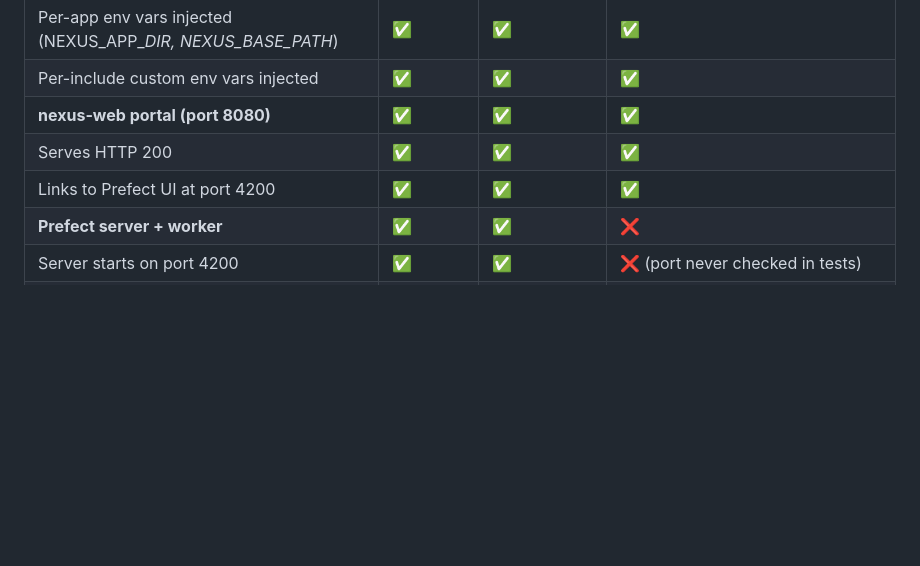
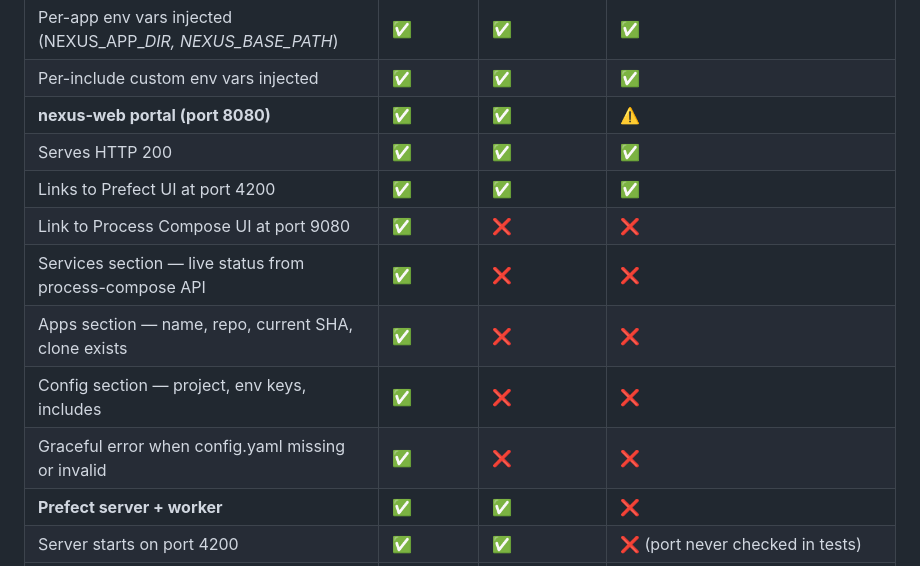
Before and after one commit to rdkal/nexus, a Markdown page: TODO.md, the part around the change. Drawn GitHub-style; blank space fills up the shorter version.

```diff
--- a/TODO.md
+++ b/TODO.md
@@ -36,9 +36,14 @@ Status legend: ✅ Done · ⚠️ Partial · ❌ Not done
 | App compose files collected from nexus.yaml | ✅ | ✅ | ✅ |
 | Per-app env vars injected (NEXUS_APP_*_DIR, NEXUS_BASE_PATH_*) | ✅ | ✅ | ✅ |
 | Per-include custom env vars injected | ✅ | ✅ | ✅ |
-| **nexus-web portal (port 8080)** | ✅ | ✅ | ✅ |
+| **nexus-web portal (port 8080)** | ✅ | ✅ | ⚠️ |
 | Serves HTTP 200 | ✅ | ✅ | ✅ |
 | Links to Prefect UI at port 4200 | ✅ | ✅ | ✅ |
+| Link to Process Compose UI at port 9080 | ✅ | ❌ | ❌ |
+| Services section — live status from process-compose API | ✅ | ❌ | ❌ |
+| Apps section — name, repo, current SHA, clone exists | ✅ | ❌ | ❌ |
+| Config section — project, env keys, includes | ✅ | ❌ | ❌ |
+| Graceful error when config.yaml missing or invalid | ✅ | ❌ | ❌ |
 | **Prefect server + worker** | ✅ | ✅ | ❌ |
 | Server starts on port 4200 | ✅ | ✅ | ❌ (port never checked in tests) |
 | Worker connects to nexus-pool | ✅ | ✅ | ❌ |
```
Also changed, not shown: DESIGN.md (+28 -1 lines).
